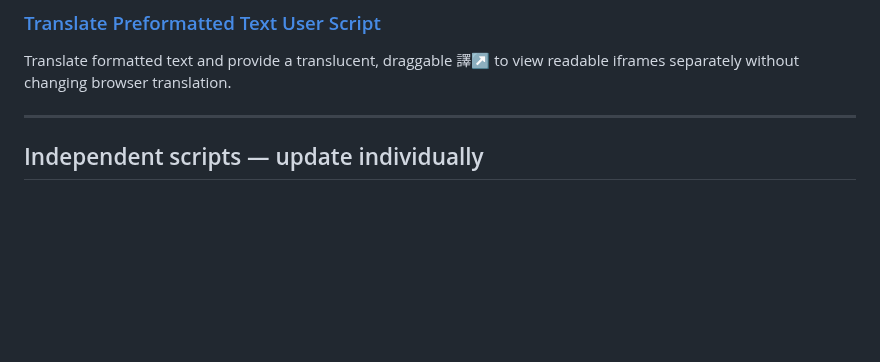
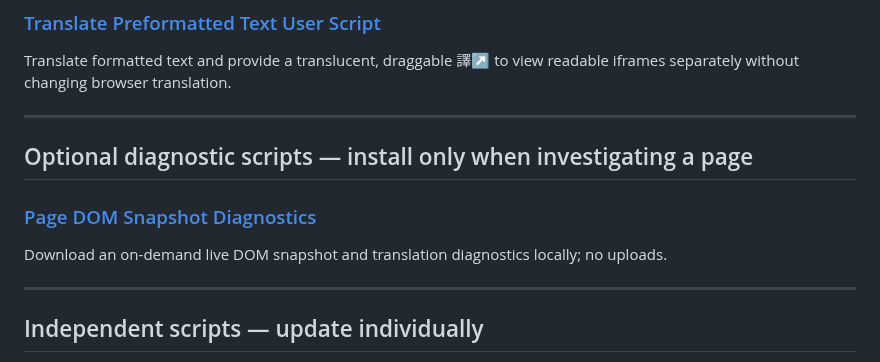
Before and after one commit to ChrisTorng/TampermonkeyScripts, a Markdown page: README.md, the part around the change. Drawn GitHub-style; blank space fills up the shorter version.

Commit message:
Document optional generic DOM diagnostic script

```diff
--- a/README.md
+++ b/README.md
@@ -32,6 +32,14 @@ Force dark colors with a shared-menu ☽ toggle and URL-based auto-enable.
 ### [Translate Preformatted Text User Script](https://github.com/ChrisTorng/TampermonkeyScripts/raw/main/src/TranslatePreformattedText.user.js)
 
 Translate formatted text and provide a translucent, draggable 譯↗ to view readable iframes separately without changing browser translation.
+
+---
+
+## Optional diagnostic scripts — install only when investigating a page
+
+### [Page DOM Snapshot Diagnostics](https://github.com/ChrisTorng/TampermonkeyScripts/raw/main/src/PageDomSnapshot.user.js)
+
+Download an on-demand live DOM snapshot and translation diagnostics locally; no uploads.
 
 ---
 
```
